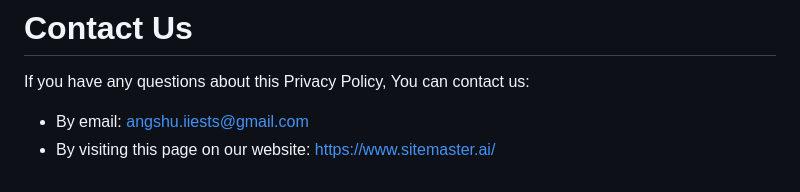
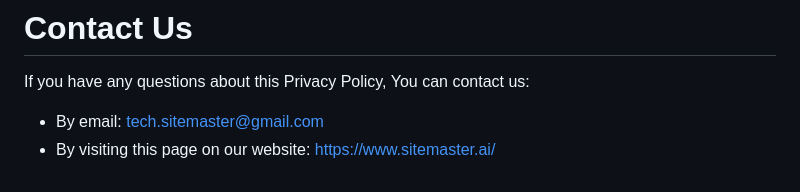
Before and after one commit to Sitemaster2023/privacy_policy, a Markdown page: privacyPolicy.md, the part around the change. Drawn GitHub-style.

```diff
--- a/privacyPolicy.md
+++ b/privacyPolicy.md
@@ -158,5 +158,5 @@ You are advised to review this Privacy Policy periodically for any changes. Chan
 
 If you have any questions about this Privacy Policy, You can contact us:
 
-- By email: angshu.iiests@gmail.com
+- By email: tech.sitemaster@gmail.com
 - By visiting this page on our website: [https://www.sitemaster.ai/](https://www.sitemaster.ai/)
```
